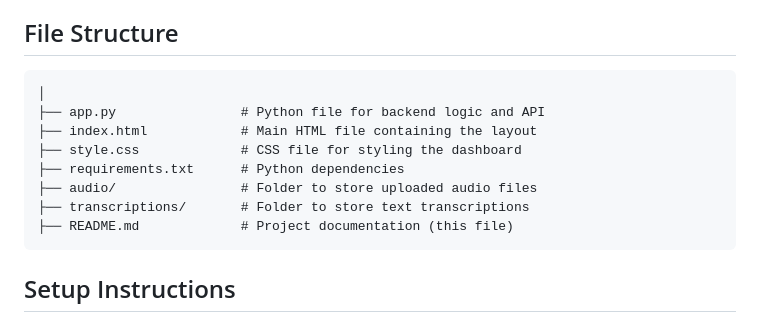
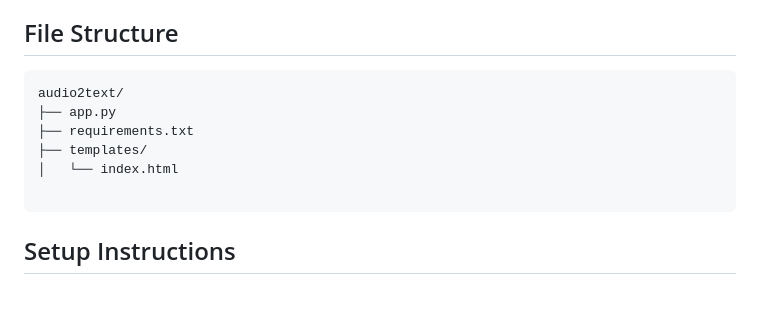
Before and after one commit to Atisha-sh/audio-transcription-site, a Markdown page: README.md, the part around the change. GitHub-like rendering; blank space fills up the shorter version.

````diff
--- a/README.md
+++ b/README.md
@@ -29,14 +29,12 @@ SpeechRecognition: Python library used for transcribing audio to text.
 
 ## File Structure
 ```
-│
-├── app.py                # Python file for backend logic and API
-├── index.html            # Main HTML file containing the layout
-├── style.css             # CSS file for styling the dashboard
-├── requirements.txt      # Python dependencies
-├── audio/                # Folder to store uploaded audio files
-├── transcriptions/       # Folder to store text transcriptions
-├── README.md             # Project documentation (this file)
+audio2text/
+├── app.py
+├── requirements.txt
+├── templates/
+│   └── index.html
+
 ```
 
 
````
